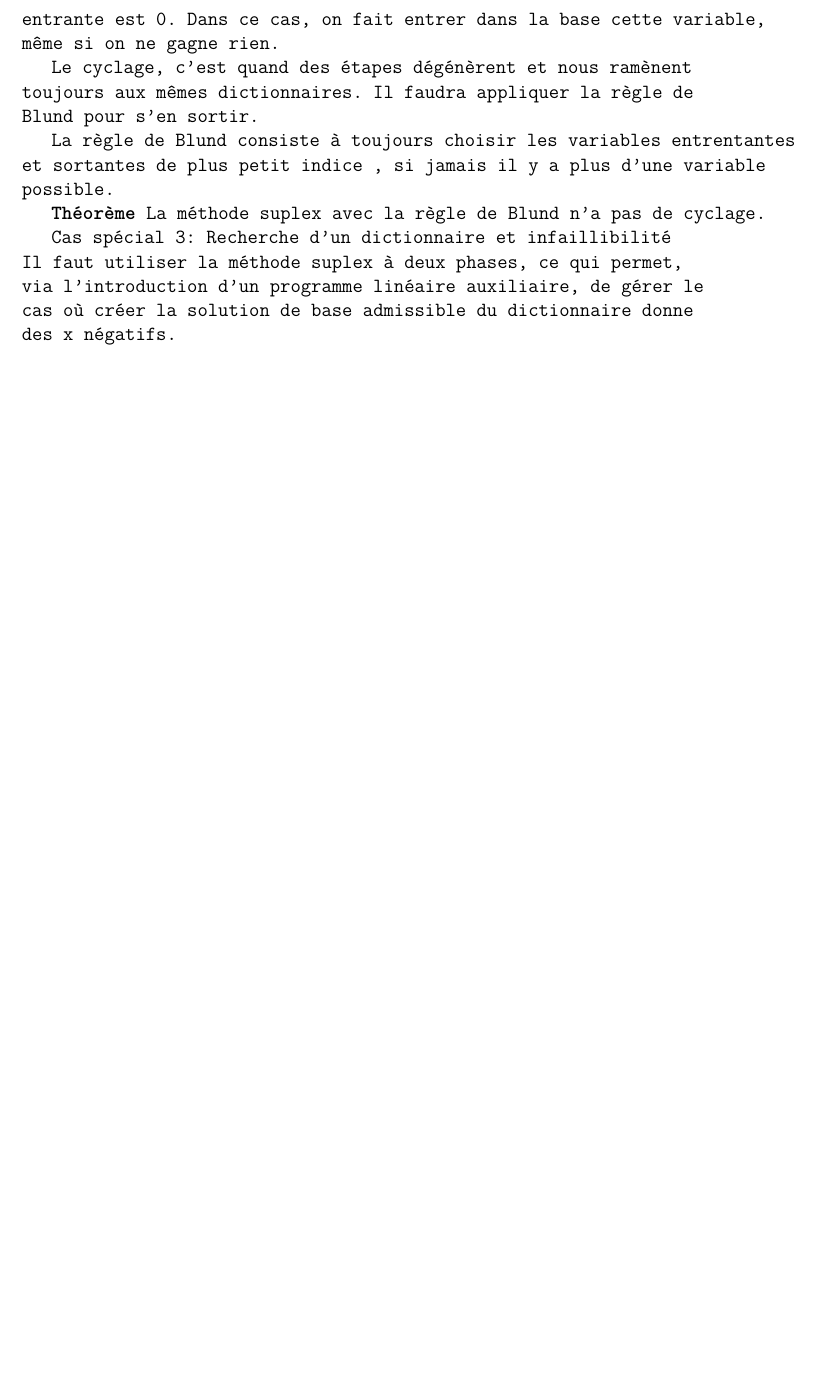
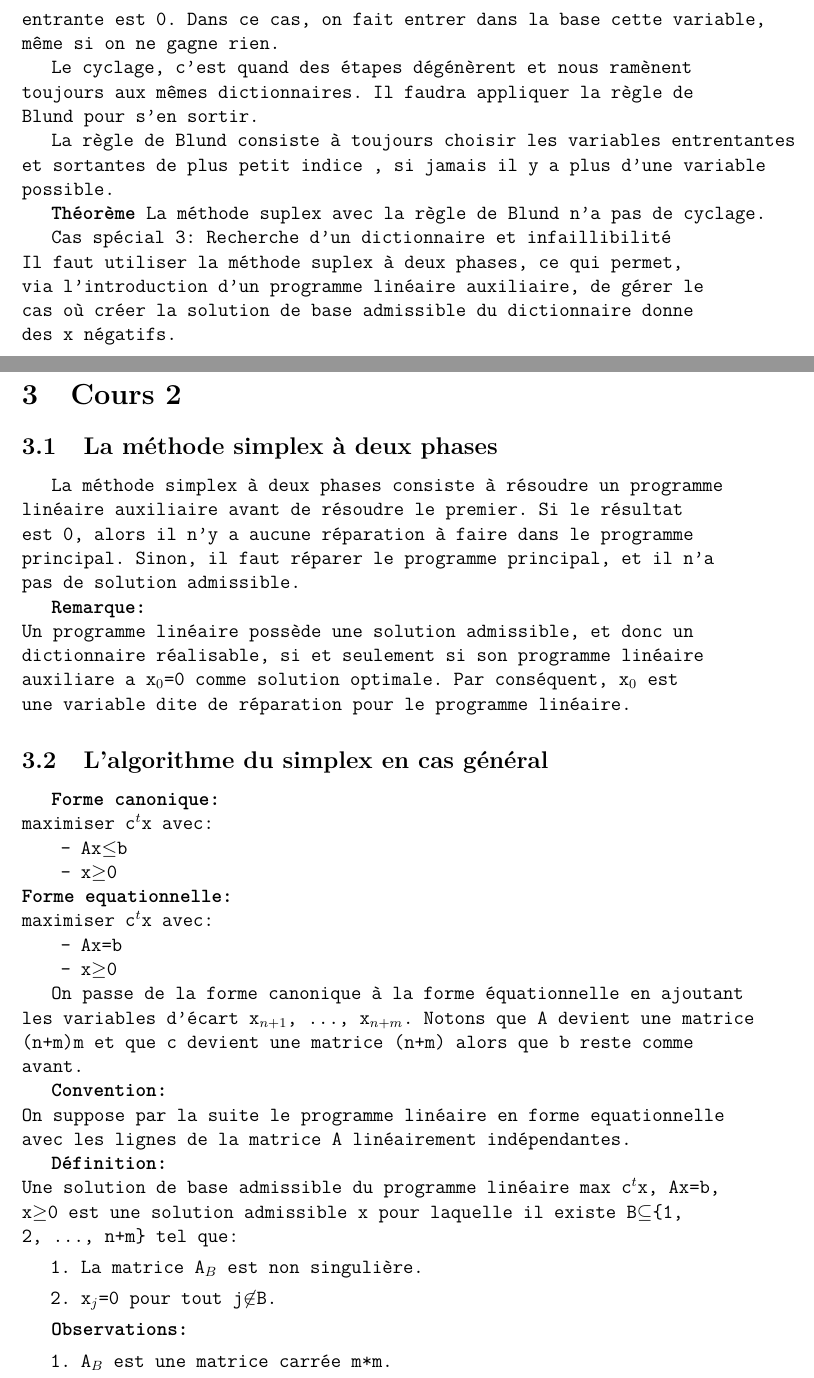
Before and after one commit to FrekiWolfhart/notes_master_semestre1, a LaTeX document (aro/cours/notes_cours.tex, which reads aro/cours/notes/cours2.tex): part of page 6 of 7 before the commit and two parts of pages 6 and 7 of 13 after it, the two joined at a grey line, cut so that both start at the same text, the shorter picture padded with empty space. Compiled offline with pdfLaTeX.

Commit message:
Ajout du cours 2 et début du cours 3.

```diff
--- /dev/null
+++ b/aro/cours/notes/cours2.tex
@@ -0,0 +1,45 @@
+\section{Cours 2}
+\subsection{La méthode simplex à deux phases}
+La méthode simplex à deux phases consiste à résoudre un programme linéaire auxiliaire avant de résoudre le premier.
+Si le résultat est 0, alors il n'y a aucune réparation à faire dans le programme principal. Sinon, il faut réparer
+le programme principal, et il n'a pas de solution admissible.
+
+\textbf{Remarque:\\}
+Un programme linéaire possède une solution admissible, et donc un dictionnaire réalisable, si et seulement si
+son programme linéaire auxiliare a x$_0$=0 comme solution optimale. Par conséquent, x$_0$ est une variable dite de
+réparation pour le programme linéaire.
+
+\subsection{L'algorithme du simplex en cas général}
+\textbf{Forme canonique:\\}
+maximiser c$^t$x avec:
+\begin{itemize}
+	\item Ax$\leq$b
+	\item x$\geq$0
+\end{itemize}
+\textbf{Forme equationnelle:\\}
+maximiser c$^t$x avec:
+\begin{itemize}
+	\item Ax=b
+	\item x$\geq$0
+\end{itemize}
+
+On passe de la forme canonique à la forme équationnelle en ajoutant les variables d'écart x$_{n+1}$, ...,
+x$_{n+m}$. Notons que A devient une matrice (n+m)m et que c devient une matrice (n+m) alors que b reste
+comme avant.
+
+\textbf{Convention:\\}
+On suppose par la suite le programme linéaire en forme equationnelle avec les lignes de la matrice A linéairement
+indépendantes.
+
+\textbf{Définition:\\}
+Une solution de base admissible du programme linéaire max c$^t$x, Ax=b, x$\geq$0 est une solution admissible x pour
+laquelle il existe B$\subseteq$\{1, 2, ..., n+m\} tel que:
+\begin{enumerate}
+	\item La matrice A$_B$ est non singulière.
+	\item x$_j$=0 pour tout j$\not\in$B.
+\end{enumerate}
+
+\textbf{Observations:}
+\begin{enumerate}
+	\item A$_B$ est une matrice carrée m*m.
+	\item Une matrice carrée est non-singulière si et seulement si:
```
Also changed, not shown: aro/cours/notes/cours3.tex (added, +19 -0 lines), aro/cours/notes_cours.tex (+2 -1 lines), aro/cours/notes/algorithme/algorithme_de_simplex.png (added), aro/cours/notes/algorithme/cas_general_dualite.png (added), aro/cours/notes_cours.pdf, aro/cours/notes/cours2.tex (54 more changed lines), 1 other file.
